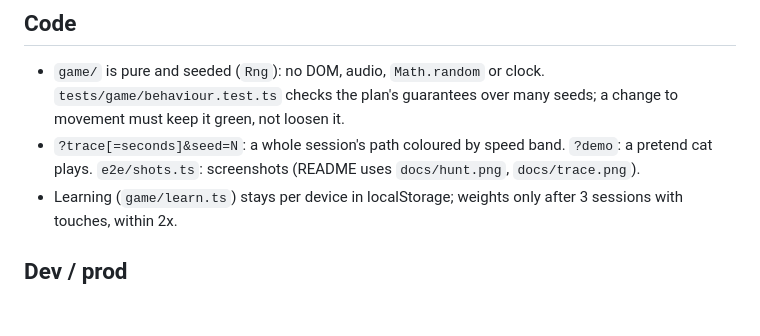
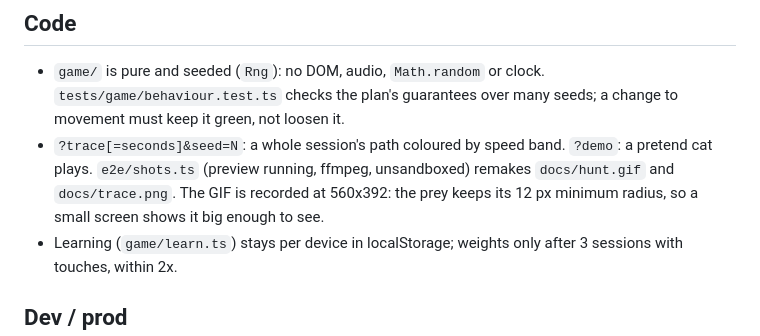
Before and after one commit to trick77/muesli, a Markdown page: AGENTS.md, the part around the change. GitHub-like rendering; blank space fills up the shorter version.

```diff
--- a/AGENTS.md
+++ b/AGENTS.md
@@ -29,7 +29,8 @@ Canvas 2D. `backend/`: Go (ship kit), serves the embedded UI only (no database).
 - `game/` is pure and seeded (`Rng`): no DOM, audio, `Math.random` or clock. `tests/game/behaviour.test.ts` checks
   the plan's guarantees over many seeds; a change to movement must keep it green, not loosen it.
 - `?trace[=seconds]&seed=N`: a whole session's path coloured by speed band. `?demo`: a pretend cat plays.
-  `e2e/shots.ts`: screenshots (README uses `docs/hunt.png`, `docs/trace.png`).
+  `e2e/shots.ts` (preview running, ffmpeg, unsandboxed) remakes `docs/hunt.gif` and `docs/trace.png`. The GIF is
+  recorded at 560x392: the prey keeps its 12 px minimum radius, so a small screen shows it big enough to see.
 - Learning (`game/learn.ts`) stays per device in localStorage; weights only after 3 sessions with touches, within 2x.
 
 ## Dev / prod
```
Also changed, not shown: README.md (+3 -2 lines), docs/hunt.gif (added), docs/hunt.png (deleted), docs/trace.png, 1 other file.
